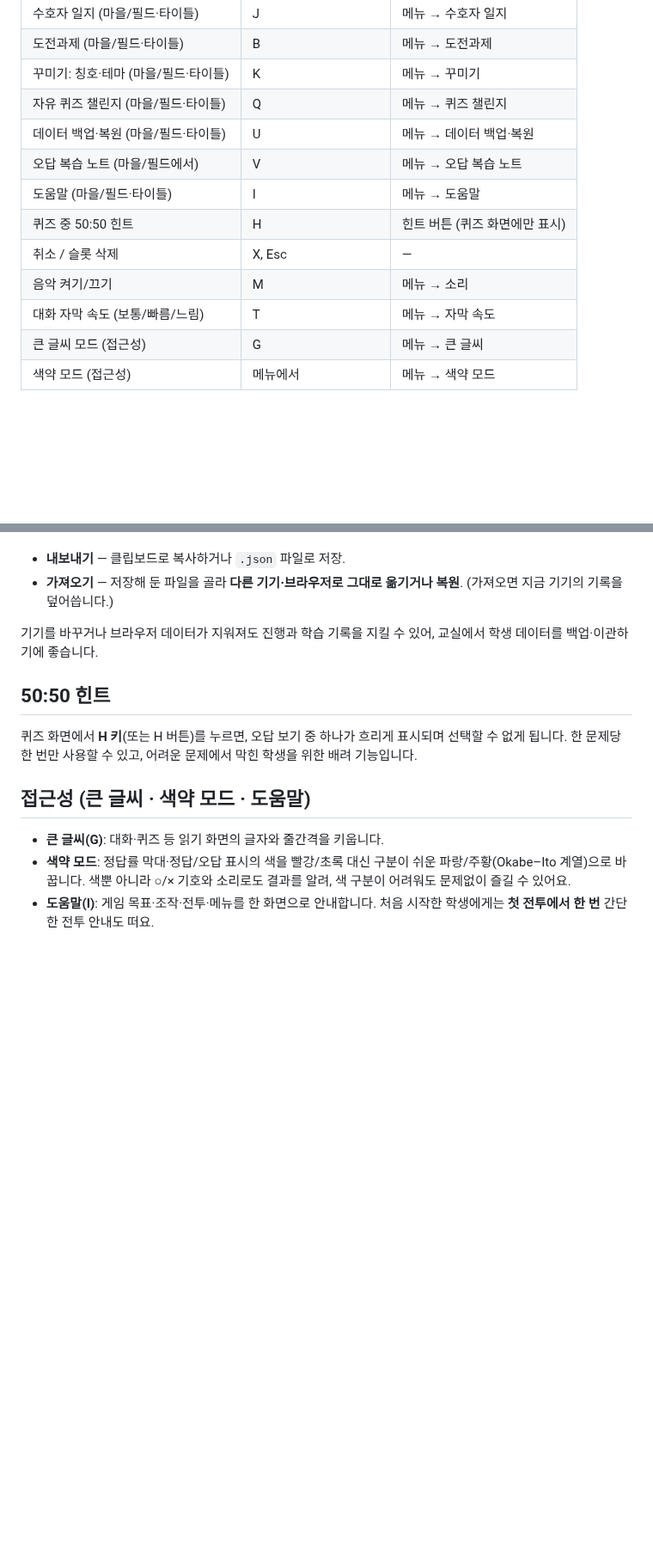
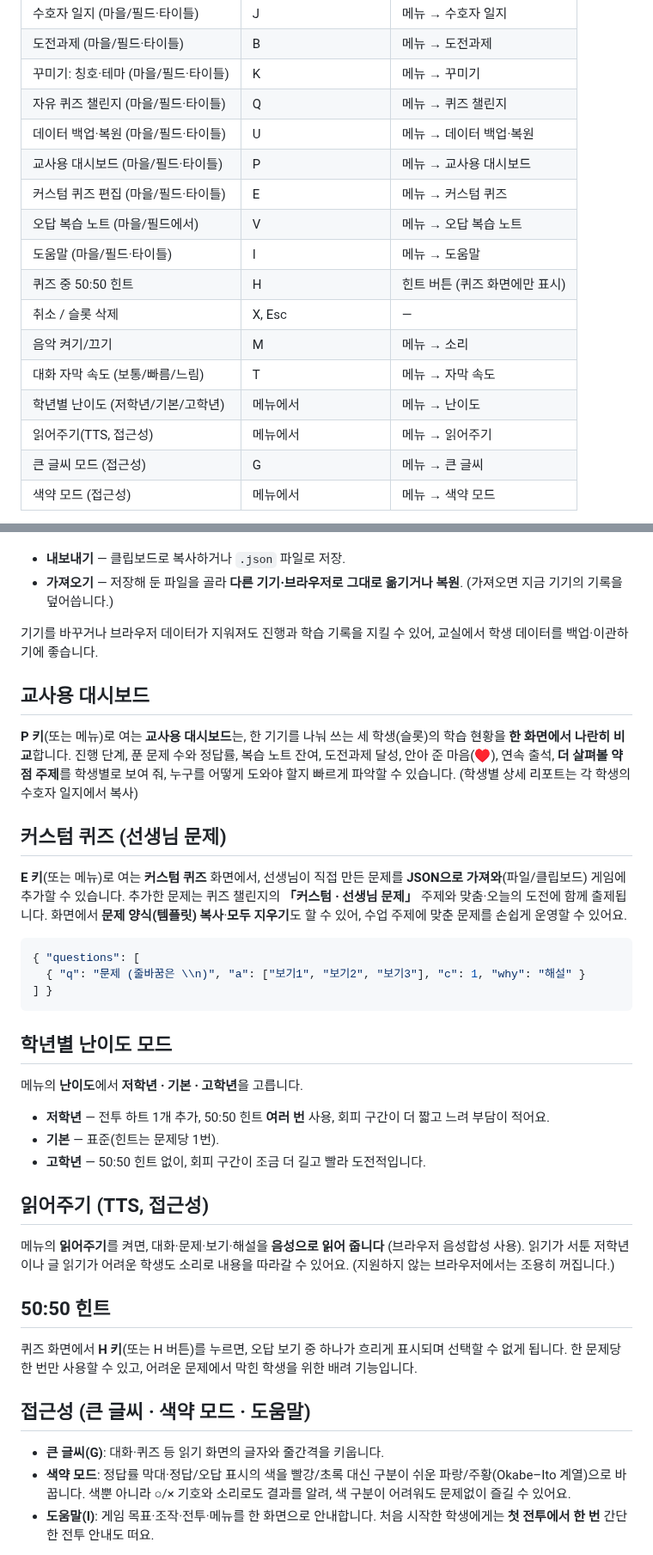
Before and after one commit to jh4334/codex-aiethics, a Markdown page: README.md, 2 parts joined by grey strips. Shown at 86% size. Drawn GitHub-style; blank space fills up the shorter version.

````diff
--- a/README.md
+++ b/README.md
@@ -96,12 +100,16 @@ python3 -m http.server 8000
 | 꾸미기: 칭호·테마 (마을/필드·타이틀) | K | 메뉴 → 꾸미기 |
 | 자유 퀴즈 챌린지 (마을/필드·타이틀) | Q | 메뉴 → 퀴즈 챌린지 |
 | 데이터 백업·복원 (마을/필드·타이틀) | U | 메뉴 → 데이터 백업·복원 |
+| 교사용 대시보드 (마을/필드·타이틀) | P | 메뉴 → 교사용 대시보드 |
+| 커스텀 퀴즈 편집 (마을/필드·타이틀) | E | 메뉴 → 커스텀 퀴즈 |
 | 오답 복습 노트 (마을/필드에서) | V | 메뉴 → 오답 복습 노트 |
 | 도움말 (마을/필드·타이틀) | I | 메뉴 → 도움말 |
 | 퀴즈 중 50:50 힌트 | H | 힌트 버튼 (퀴즈 화면에만 표시) |
 | 취소 / 슬롯 삭제 | X, Esc | — |
 | 음악 켜기/끄기 | M | 메뉴 → 소리 |
 | 대화 자막 속도 (보통/빠름/느림) | T | 메뉴 → 자막 속도 |
+| 학년별 난이도 (저학년/기본/고학년) | 메뉴에서 | 메뉴 → 난이도 |
+| 읽어주기(TTS, 접근성) | 메뉴에서 | 메뉴 → 읽어주기 |
 | 큰 글씨 모드 (접근성) | G | 메뉴 → 큰 글씨 |
 | 색약 모드 (접근성) | 메뉴에서 | 메뉴 → 색약 모드 |
 
@@ -327,6 +335,44 @@ AI 윤리 주제와 배운 점, 내가 한 작별 선택까지 남아요. 도감
 기기를 바꾸거나 브라우저 데이터가 지워져도 진행과 학습 기록을 지킬 수 있어,
 교실에서 학생 데이터를 백업·이관하기에 좋습니다.
 
+## 교사용 대시보드
+
+**P 키**(또는 메뉴)로 여는 **교사용 대시보드**는, 한 기기를 나눠 쓰는 세
+학생(슬롯)의 학습 현황을 **한 화면에서 나란히 비교**합니다. 진행 단계,
+푼 문제 수와 정답률, 복습 노트 잔여, 도전과제 달성, 안아 준 마음(♥),
+연속 출석, **더 살펴볼 약점 주제**를 학생별로 보여 줘, 누구를 어떻게
+도와야 할지 빠르게 파악할 수 있습니다. (학생별 상세 리포트는 각 학생의
+수호자 일지에서 복사)
+
+## 커스텀 퀴즈 (선생님 문제)
+
+**E 키**(또는 메뉴)로 여는 **커스텀 퀴즈** 화면에서, 선생님이 직접 만든
+문제를 **JSON으로 가져와**(파일/클립보드) 게임에 추가할 수 있습니다.
+추가한 문제는 퀴즈 챌린지의 **「커스텀 · 선생님 문제」** 주제와 맞춤·오늘의
+도전에 함께 출제됩니다. 화면에서 **문제 양식(템플릿) 복사**·**모두 지우기**도
+할 수 있어, 수업 주제에 맞춘 문제를 손쉽게 운영할 수 있어요.
+
+```json
+{ "questions": [
+  { "q": "문제 (줄바꿈은 \\n)", "a": ["보기1", "보기2", "보기3"], "c": 1, "why": "해설" }
+] }
+```
+
+## 학년별 난이도 모드
+
+메뉴의 **난이도**에서 **저학년 · 기본 · 고학년**을 고릅니다.
+
+- **저학년** — 전투 하트 1개 추가, 50:50 힌트 **여러 번** 사용, 회피 구간이
+  더 짧고 느려 부담이 적어요.
+- **기본** — 표준(힌트는 문제당 1번).
+- **고학년** — 50:50 힌트 없이, 회피 구간이 조금 더 길고 빨라 도전적입니다.
+
+## 읽어주기 (TTS, 접근성)
+
+메뉴의 **읽어주기**를 켜면, 대화·문제·보기·해설을 **음성으로 읽어 줍니다**
+(브라우저 음성합성 사용). 읽기가 서툰 저학년이나 글 읽기가 어려운 학생도
+소리로 내용을 따라갈 수 있어요. (지원하지 않는 브라우저에서는 조용히 꺼집니다.)
+
 ## 50:50 힌트
 
 퀴즈 화면에서 **H 키**(또는 H 버튼)를 누르면, 오답 보기 중 하나가
````
Also changed, not shown: other parts of README.md (+10 -3 lines), shots/01-title.png, shots/13-help.png, shots/17-dashboard.png (added), shots/18-quizedit.png (added), 4 other files.
